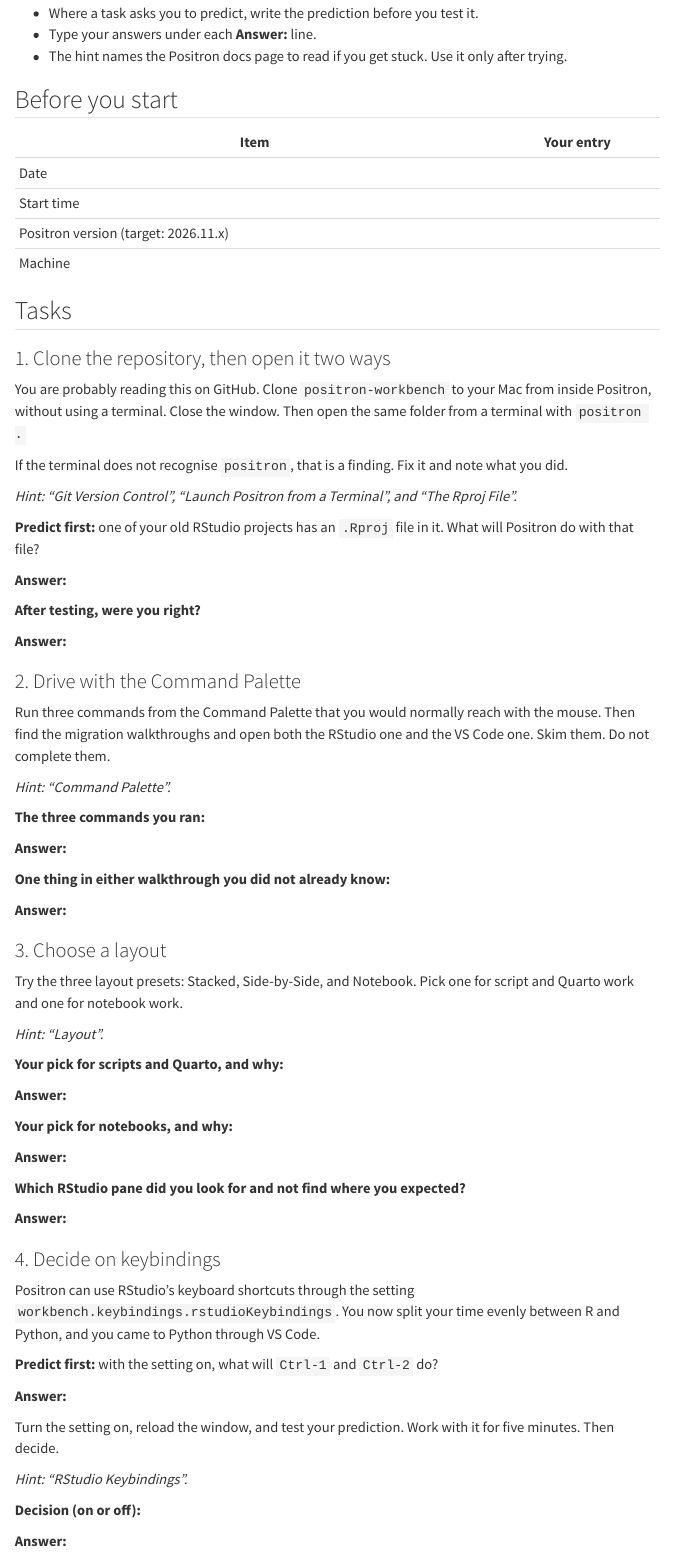
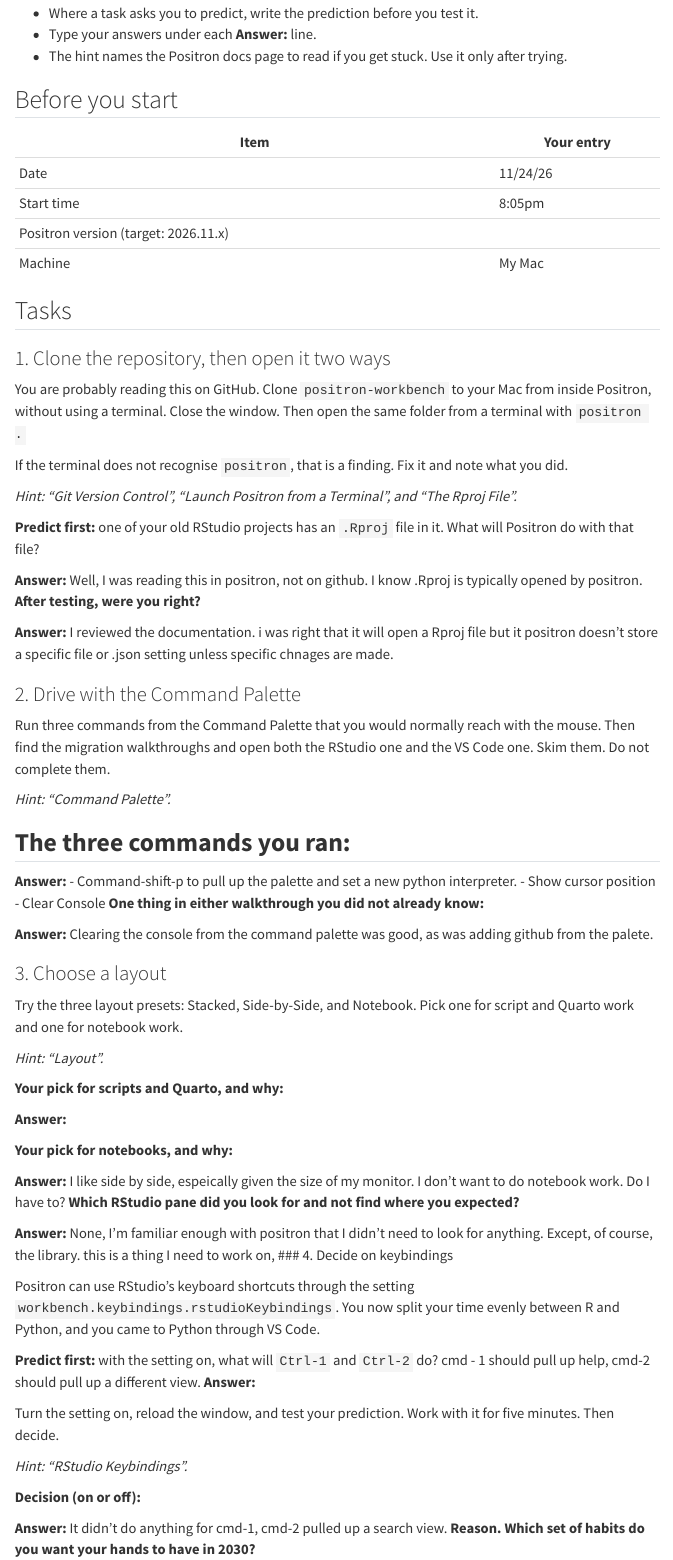
Before and after one commit to martin-gleason/positron-workbench, a Quarto document (positron-checks/01-workspace.qmd): the page in a window 1100 px wide, from 600 px down. Rendered offline with R 4.5, knitr and Pandoc in place of Quarto, with nearby package versions; menus at the side of the page are left out.

Commit message:
finish 8

```diff
--- a/positron-checks/01-workspace.qmd
+++ b/positron-checks/01-workspace.qmd
@@ -34,10 +34,10 @@
 
 | Item | Your entry |
 |---|---|
-| Date | |
-| Start time | |
+| Date | 11/24/26 |
+| Start time | 8:05pm|
 | Positron version (target: 2026.11.x) | |
-| Machine | |
+| Machine | My Mac |
 
 ## Tasks
 
@@ -52,10 +52,11 @@
 **Predict first:** one of your old RStudio projects has an `.Rproj` file in it. What will Positron do with that file?
 
 **Answer:**
-
+Well, I was reading this in positron, not on github. I know .Rproj is typically opened by positron.
 **After testing, were you right?**
 
 **Answer:**
+I reviewed the documentation. i was right that it will open a Rproj file but it positron doesn't store a specific file or .json setting unless specific chnages are made.
 
 ### 2. Drive with the Command Palette
 
@@ -64,12 +65,15 @@
 *Hint: "Command Palette".*
 
 **The three commands you ran:**
-
+-
 **Answer:**
-
+- Command-shift-p to pull up the palette and set a new python interpreter.
+- Show cursor position
+- Clear Console
 **One thing in either walkthrough you did not already know:**
 
 **Answer:**
+Clearing the console from the command palette was good, as was adding github from the palete.
 
 ### 3. Choose a layout
 
@@ -84,17 +88,17 @@
 **Your pick for notebooks, and why:**
 
 **Answer:**
-
+I like side by side, espeically given the size of my monitor. I don't want to do notebook work. Do I have to?
 **Which RStudio pane did you look for and not find where you expected?**
 
 **Answer:**
-
+None, I'm familiar enough with positron that I didn't need to look for anything. Except, of course, the library. this is a thing I need to work on,
 ### 4. Decide on keybindings
 
 Positron can use RStudio's keyboard shortcuts through the setting `workbench.keybindings.rstudioKeybindings`. You now split your time evenly between R and Python, and you came to Python through VS Code.
 
 **Predict first:** with the setting on, what will `Ctrl-1` and `Ctrl-2` do?
-
+cmd - 1 should pull up help, cmd-2 should pull up a different view.
 **Answer:**
 
 Turn the setting on, reload the window, and test your prediction. Work with it for five minutes. Then decide.
@@ -104,4 +108,6 @@
 **Decision (on or off):**
 
 **Answer:**
+It didn't do anything for cmd-1, cmd-2 pulled up a search view.
+**Reason. Which set of habits do you want your hands to have in 2030?**
 
```
Also changed, not shown: positron-checks/01-workspace.html (added), positron-checks/01-workspace.qmd (7 more changed lines), 2 other files.
